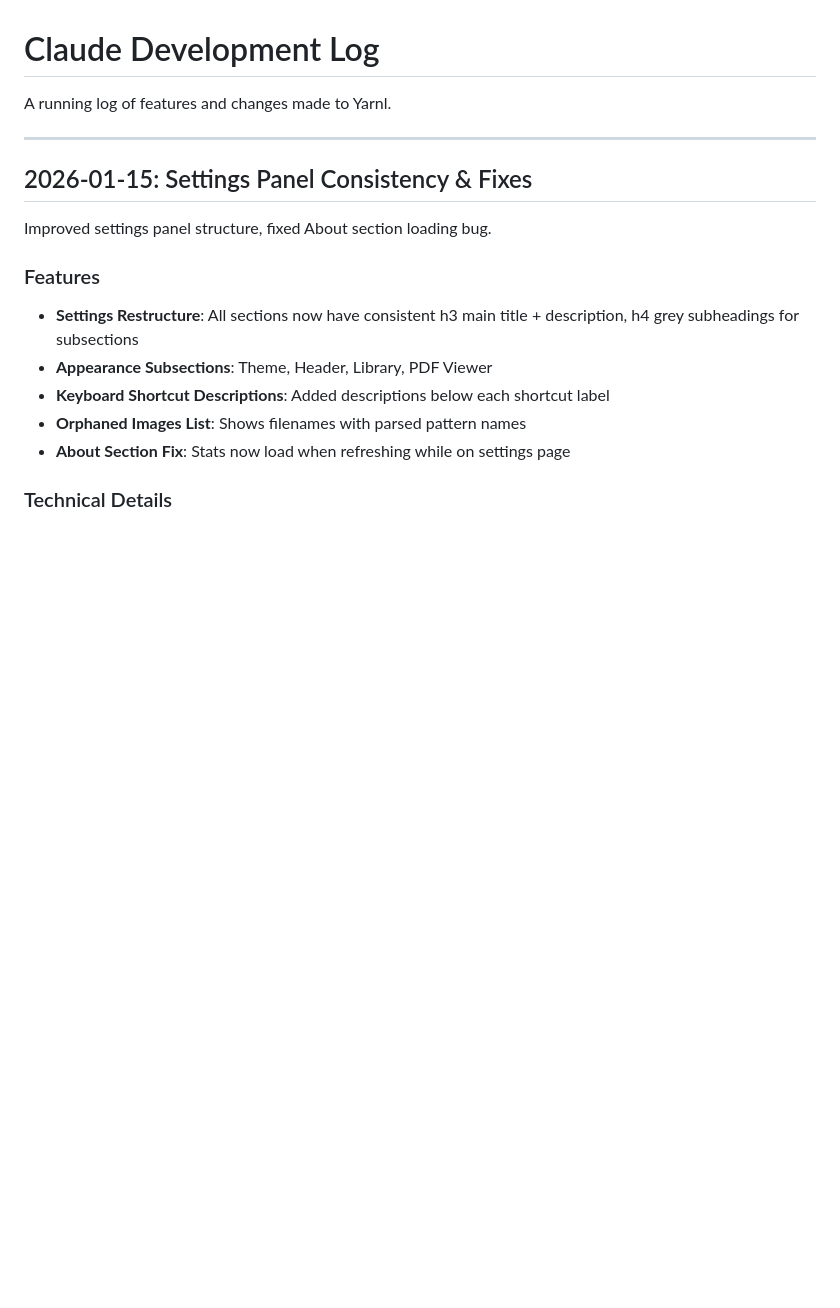
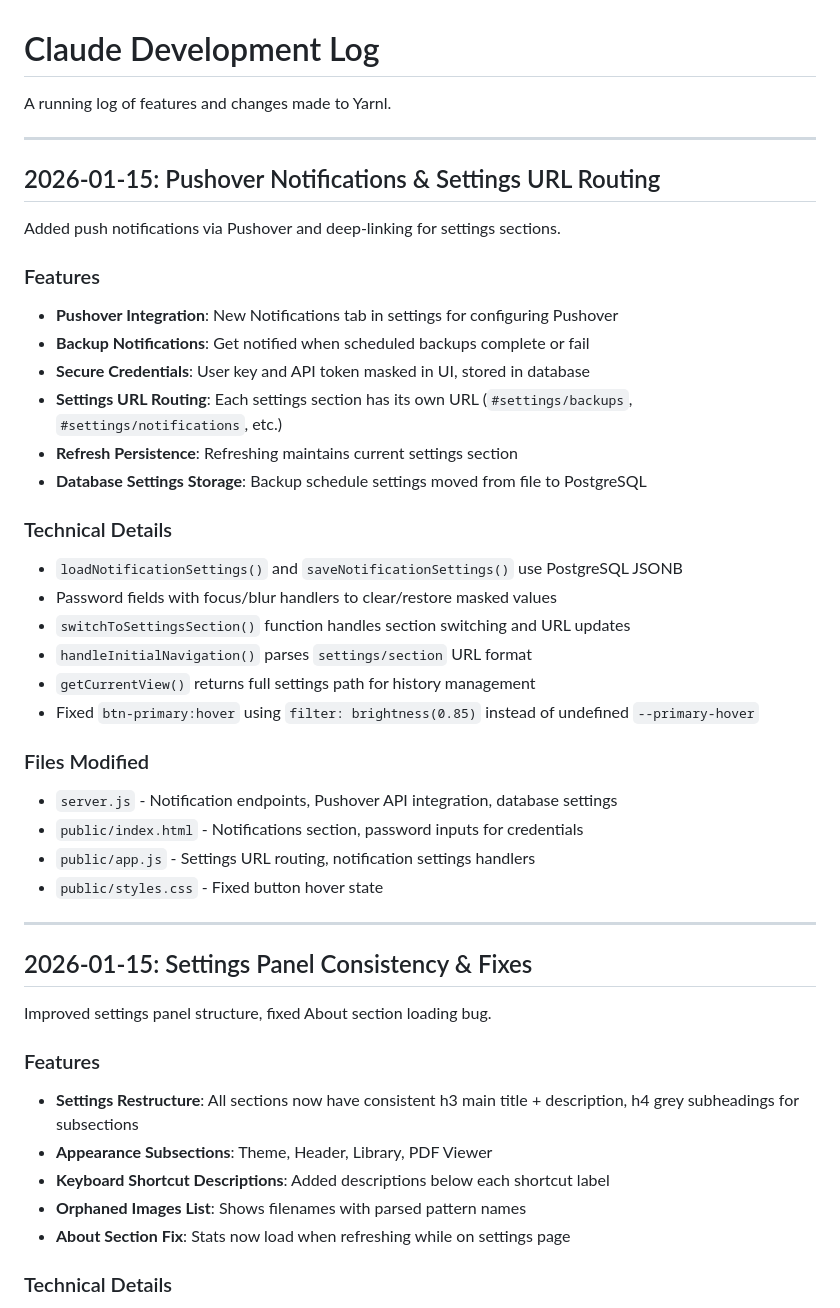
Before and after one commit to titandrive/yarnl, a Markdown page: claude-log.md, the part around the change. Drawn GitHub-style; blank space fills up the shorter version.

Commit message:
Update dev log with today's changes

```diff
--- a/claude-log.md
+++ b/claude-log.md
@@ -1,6 +1,34 @@
 # Claude Development Log
 
 A running log of features and changes made to Yarnl.
+
+---
+
+## 2026-01-15: Pushover Notifications & Settings URL Routing
+
+Added push notifications via Pushover and deep-linking for settings sections.
+
+### Features
+- **Pushover Integration**: New Notifications tab in settings for configuring Pushover
+- **Backup Notifications**: Get notified when scheduled backups complete or fail
+- **Secure Credentials**: User key and API token masked in UI, stored in database
+- **Settings URL Routing**: Each settings section has its own URL (`#settings/backups`, `#settings/notifications`, etc.)
+- **Refresh Persistence**: Refreshing maintains current settings section
+- **Database Settings Storage**: Backup schedule settings moved from file to PostgreSQL
+
+### Technical Details
+- `loadNotificationSettings()` and `saveNotificationSettings()` use PostgreSQL JSONB
+- Password fields with focus/blur handlers to clear/restore masked values
+- `switchToSettingsSection()` function handles section switching and URL updates
+- `handleInitialNavigation()` parses `settings/section` URL format
+- `getCurrentView()` returns full settings path for history management
+- Fixed `btn-primary:hover` using `filter: brightness(0.85)` instead of undefined `--primary-hover`
+
+### Files Modified
+- `server.js` - Notification endpoints, Pushover API integration, database settings
+- `public/index.html` - Notifications section, password inputs for credentials
+- `public/app.js` - Settings URL routing, notification settings handlers
+- `public/styles.css` - Fixed button hover state
 
 ---
 
```
